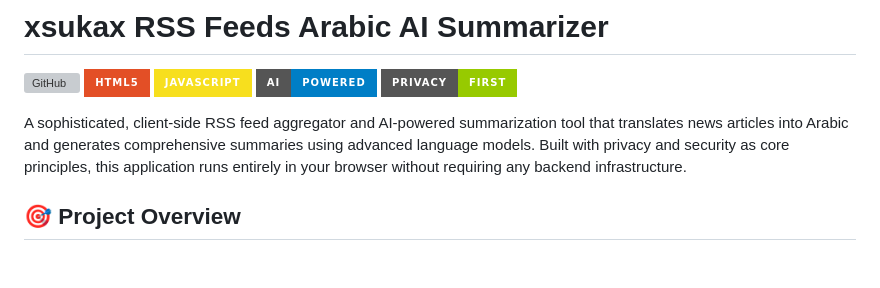
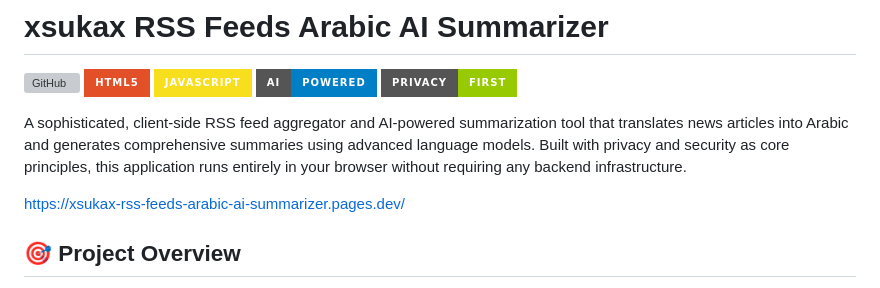
Before and after one commit to adit112/xsukax-RSS-Feeds-Arabic-AI-Summarizer, a Markdown page: README.md, the part around the change. Rendered like a GitHub page; badges without logos; blank space fills up the shorter version; grey boxes are pictures that could not be loaded.

```diff
--- a/README.md
+++ b/README.md
@@ -3,6 +3,8 @@
 ![GitHub](https://img.shields.io/github/license/xsukax/xsukax-RSS-Feeds-Arabic-AI-Summarizer?style=for-the-badge) ![HTML5](https://img.shields.io/badge/HTML5-E34F26?style=for-the-badge&logo=html5&logoColor=white) ![JavaScript](https://img.shields.io/badge/JavaScript-F7DF1E?style=for-the-badge&logo=javascript&logoColor=black) ![AI Powered](https://img.shields.io/badge/AI-Powered-blue?style=for-the-badge&logo=openai&logoColor=white) ![Privacy First](https://img.shields.io/badge/Privacy-First-green?style=for-the-badge&logo=shield&logoColor=white)
 
 A sophisticated, client-side RSS feed aggregator and AI-powered summarization tool that translates news articles into Arabic and generates comprehensive summaries using advanced language models. Built with privacy and security as core principles, this application runs entirely in your browser without requiring any backend infrastructure.
+
+https://xsukax-rss-feeds-arabic-ai-summarizer.pages.dev/
 
 ## 🎯 Project Overview
 
```
